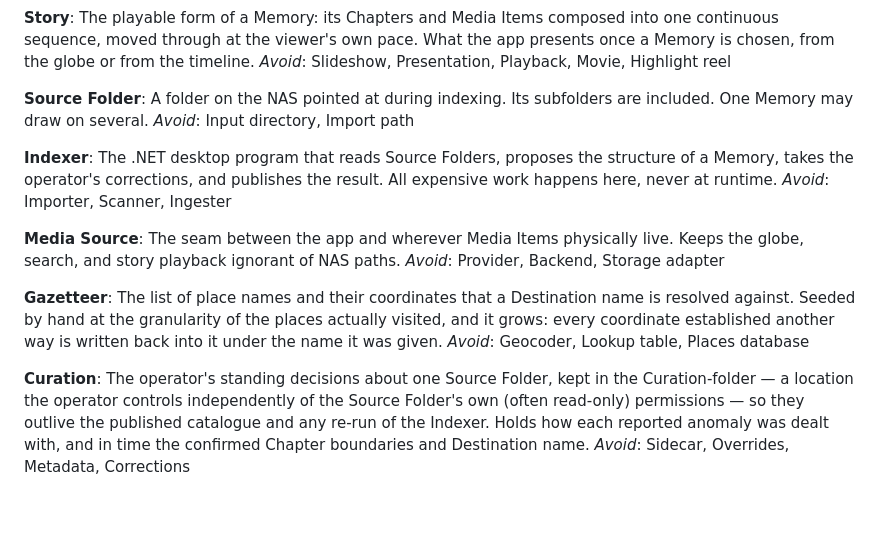
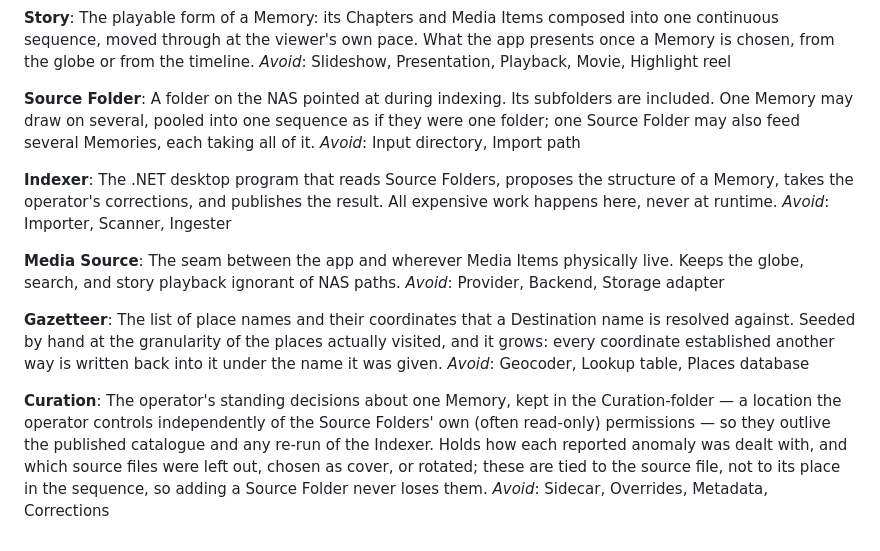
Before and after one commit to marcovandehaar/rememberwhen, a Markdown page: CONTEXT.md, the part around the change. Drawn GitHub-style; blank space fills up the shorter version.

```diff
--- a/CONTEXT.md
+++ b/CONTEXT.md
@@ -29,7 +29,7 @@ The playable form of a Memory: its Chapters and Media Items composed into one co
 _Avoid_: Slideshow, Presentation, Playback, Movie, Highlight reel
 
 **Source Folder**:
-A folder on the NAS pointed at during indexing. Its subfolders are included. One Memory may draw on several.
+A folder on the NAS pointed at during indexing. Its subfolders are included. One Memory may draw on several, pooled into one sequence as if they were one folder; one Source Folder may also feed several Memories, each taking all of it.
 _Avoid_: Input directory, Import path
 
 **Indexer**:
@@ -45,5 +45,5 @@ The list of place names and their coordinates that a Destination name is resolve
 _Avoid_: Geocoder, Lookup table, Places database
 
 **Curation**:
-The operator's standing decisions about one Source Folder, kept in the Curation-folder — a location the operator controls independently of the Source Folder's own (often read-only) permissions — so they outlive the published catalogue and any re-run of the Indexer. Holds how each reported anomaly was dealt with, and in time the confirmed Chapter boundaries and Destination name.
+The operator's standing decisions about one Memory, kept in the Curation-folder — a location the operator controls independently of the Source Folders' own (often read-only) permissions — so they outlive the published catalogue and any re-run of the Indexer. Holds how each reported anomaly was dealt with, and which source files were left out, chosen as cover, or rotated; these are tied to the source file, not to its place in the sequence, so adding a Source Folder never loses them.
 _Avoid_: Sidecar, Overrides, Metadata, Corrections
```
Also changed, not shown: docs/adr/0008-nas-paths-stay-out-of-the-catalogue.md (added, +27 -0 lines).
